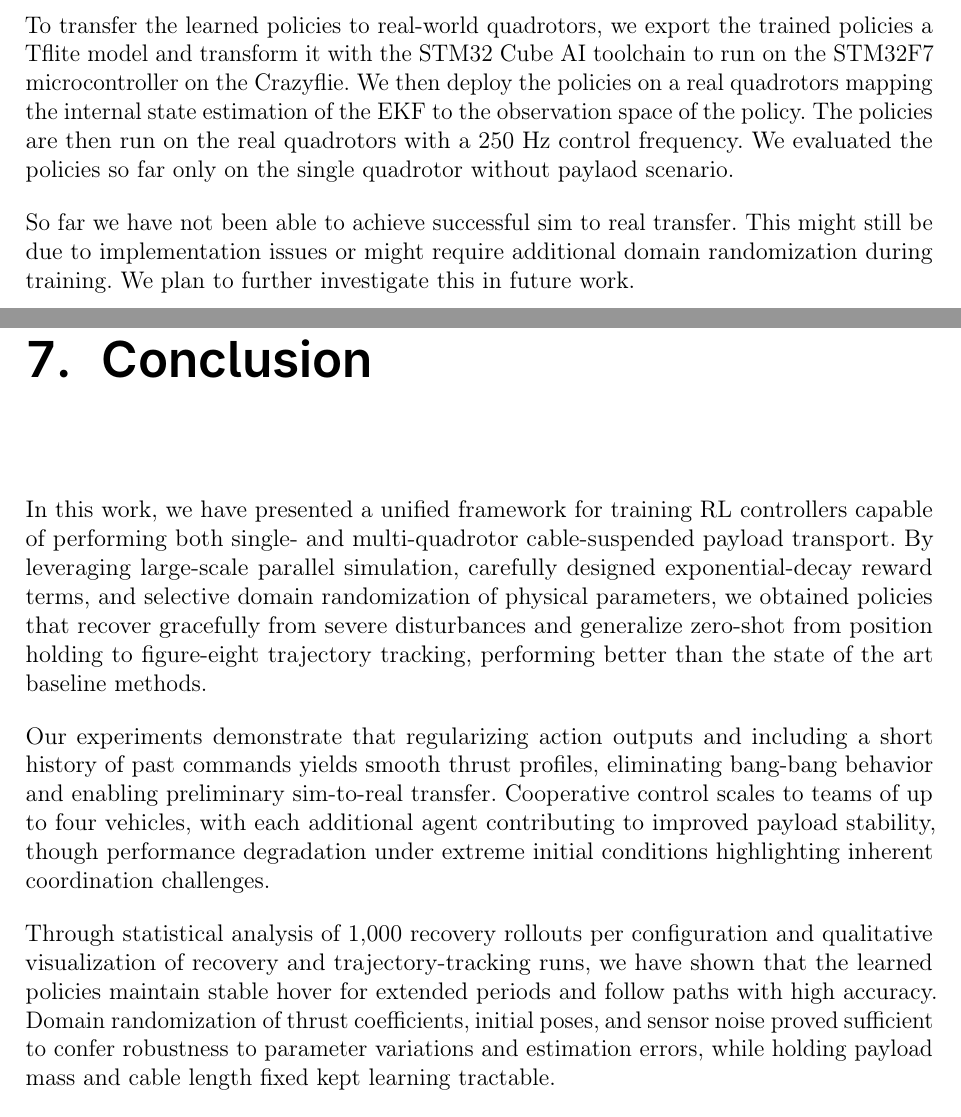
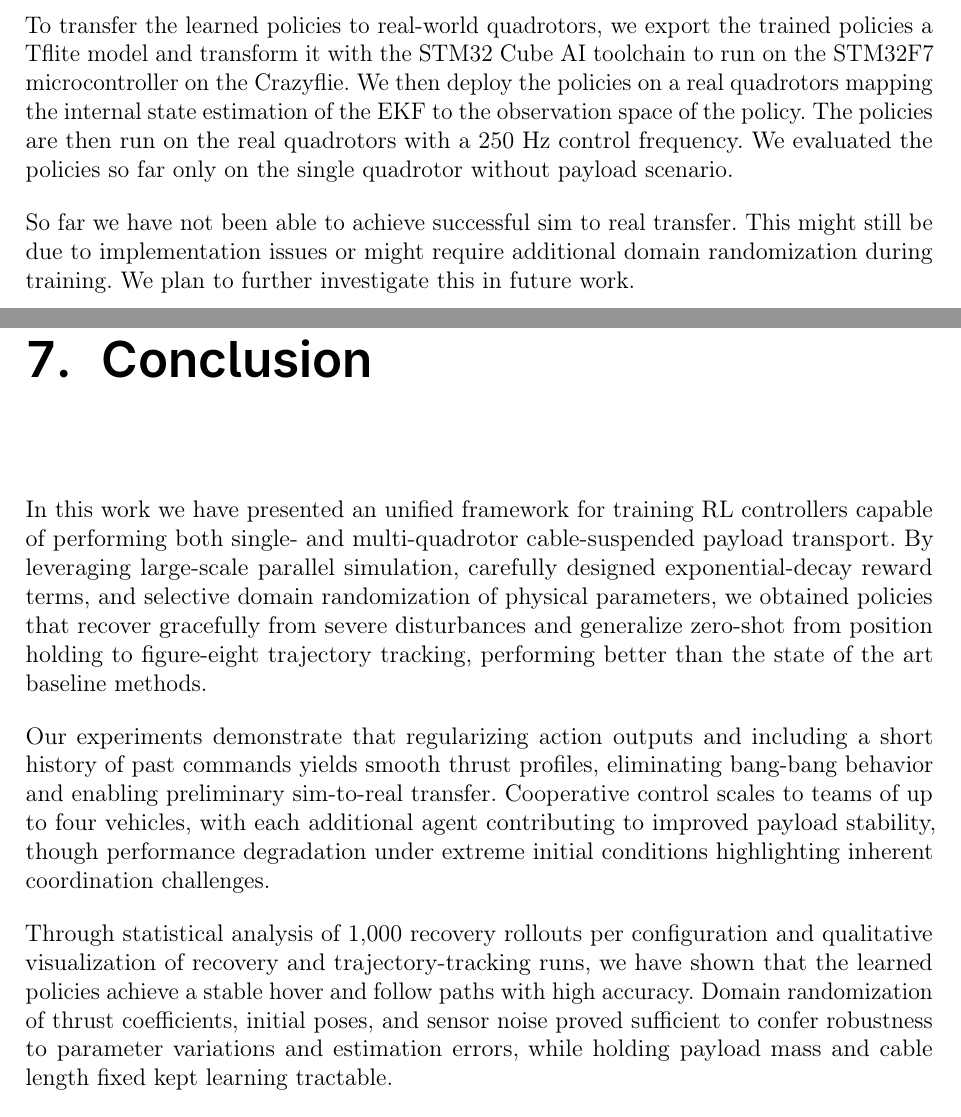
Before and after one commit to viktorlorentz/quad-rl, a LaTeX thesis (thesis/thesis.tex, which reads thesis/chapters/5-evaluation.tex, thesis/chapters/7-conclusion.tex): two parts of pages 63 and 67 of 72, joined at a grey line, cut so that both start at the same text. Compiled offline with pdfLaTeX.

Commit message:
small fixes

```diff
--- a/thesis/chapters/5-evaluation.tex
+++ b/thesis/chapters/5-evaluation.tex
@@ -172,7 +172,7 @@ We also evaluate the generalization to different observation noise scaling level
 The generalization capabilities of the policy show that it can adapt to different cable lengths and payload masses, even without domain randomization during training. This is a strong indicator of the robustness of the learned policy and its potential for real-world applications.
 
 \section{Sim-to-Real Transfer}
-To transfer the learned policies to real-world quadrotors, we export the trained policies a Tflite model and transform it with the STM32 Cube AI toolchain to run on the STM32F7 microcontroller on the Crazyflie. We then deploy the policies on a real quadrotors mapping the internal state estimation of the \gls{ekf} to the observation space of the policy. The policies are then run on the real quadrotors with a 250~Hz control frequency. We evaluated the policies so far only on the single quadrotor without paylaod scenario.
+To transfer the learned policies to real-world quadrotors, we export the trained policies a Tflite model and transform it with the STM32 Cube AI toolchain to run on the STM32F7 microcontroller on the Crazyflie. We then deploy the policies on a real quadrotors mapping the internal state estimation of the \gls{ekf} to the observation space of the policy. The policies are then run on the real quadrotors with a 250~Hz control frequency. We evaluated the policies so far only on the single quadrotor without payload scenario.
 
 So far we have not been able to achieve successful sim to real transfer. This might still be due to implementation issues or might require additional domain randomization during training. We plan to further investigate this in future work.
 % \section{Sim-to-Real Transfer}
--- a/thesis/chapters/7-conclusion.tex
+++ b/thesis/chapters/7-conclusion.tex
@@ -1,10 +1,10 @@
 \chapter{Conclusion}
 
-In this work, we have presented a unified framework for training \gls{rl} controllers capable of performing both single- and multi-quadrotor cable-suspended payload transport. By leveraging large-scale parallel simulation, carefully designed exponential-decay reward terms, and selective domain randomization of physical parameters, we obtained policies that recover gracefully from severe disturbances and generalize zero-shot from position holding to figure-eight trajectory tracking, performing better than the state of the art baseline methods.
+In this work we have presented an unified framework for training \gls{rl} controllers capable of performing both single- and multi-quadrotor cable-suspended payload transport. By leveraging large-scale parallel simulation, carefully designed exponential-decay reward terms, and selective domain randomization of physical parameters, we obtained policies that recover gracefully from severe disturbances and generalize zero-shot from position holding to figure-eight trajectory tracking, performing better than the state of the art baseline methods.
 
 Our experiments demonstrate that regularizing action outputs and including a short history of past commands yields smooth thrust profiles, eliminating bang-bang behavior and enabling preliminary sim-to-real transfer. Cooperative control scales to teams of up to four vehicles, with each additional agent contributing to improved payload stability, though performance degradation under extreme initial conditions highlighting inherent coordination challenges.
 
-Through statistical analysis of 1,000 recovery rollouts per configuration and qualitative visualization of recovery and trajectory-tracking runs, we have shown that the learned policies maintain stable hover for extended periods and follow paths with high accuracy. Domain randomization of thrust coefficients, initial poses, and sensor noise proved sufficient to confer robustness to parameter variations and estimation errors, while holding payload mass and cable length fixed kept learning tractable.
+Through statistical analysis of 1,000 recovery rollouts per configuration and qualitative visualization of recovery and trajectory-tracking runs, we have shown that the learned policies achieve a stable hover and follow paths with high accuracy. Domain randomization of thrust coefficients, initial poses, and sensor noise proved sufficient to confer robustness to parameter variations and estimation errors, while holding payload mass and cable length fixed kept learning tractable.
 
 Despite these achievements, several open questions remain. Extending the policies to handle obstacle avoidance, heterogeneous teams, and dynamic environments will require integration of higher-level planning and safety constraints. Moreover, closing the sim-to-real gap in outdoor settings with wind and noise calls for adaptive domain randomization curricula and online estimation of latent parameters such as cable tension. Exploring off-policy and meta-learning algorithms may further improve sample efficiency and rapid adaptation to new payloads.
 
```
